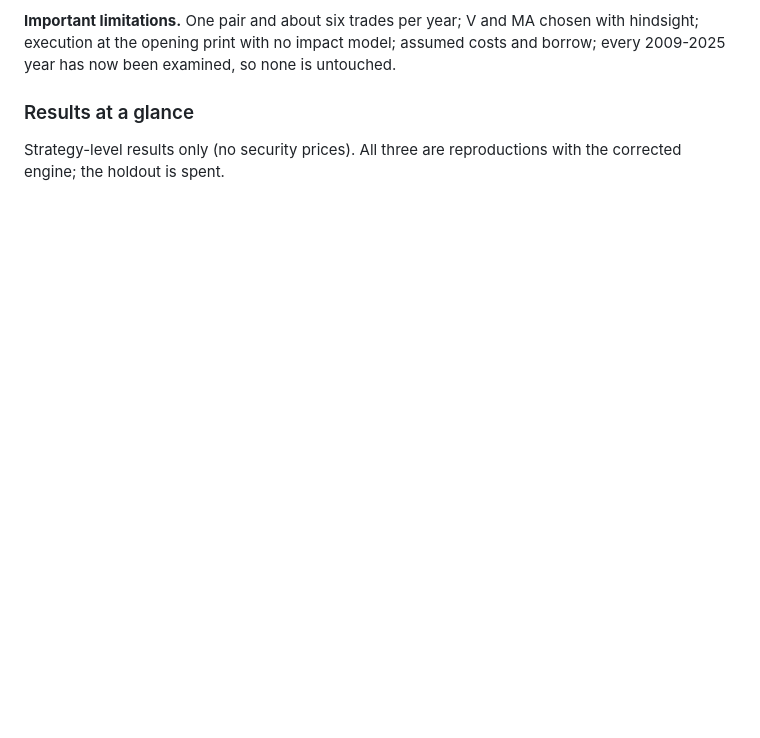
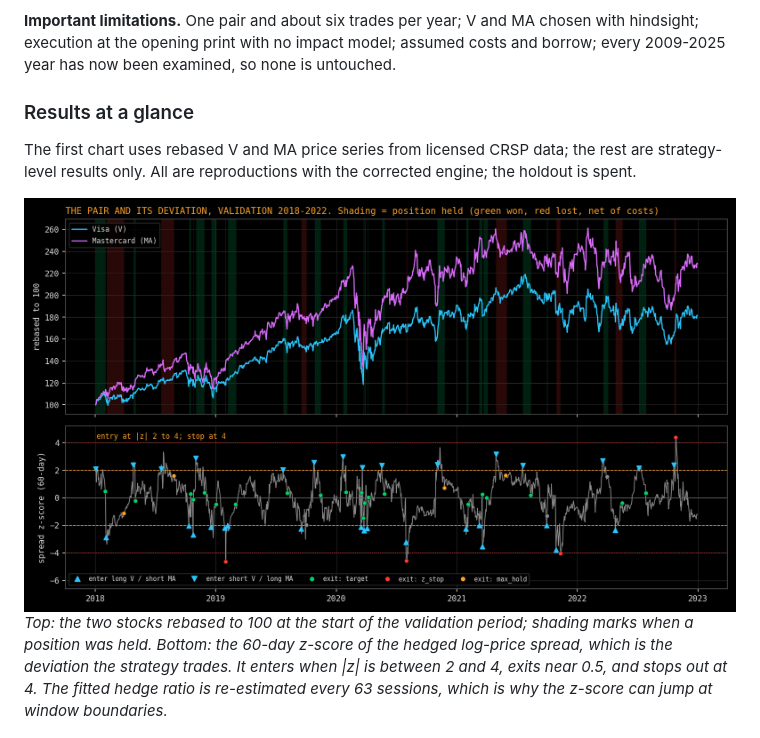
Before and after one commit to yasinlatif22-cpu/vma-pairs, a Markdown page: README.md, the part around the change. GitHub-like rendering; pictures changed too: docs/img/pair_deviation.png (added); blank space fills up the shorter version.

Commit message:
Add pair-and-deviation figure to README

```diff
--- a/README.md
+++ b/README.md
@@ -21,7 +21,13 @@ execution timing, costs, borrow and dividends?
 print with no impact model; assumed costs and borrow; every 2009-2025 year has now been examined, so none is untouched.
 
 ### Results at a glance
-Strategy-level results only (no security prices). All three are reproductions with the corrected engine; the holdout is spent.
+The first chart uses rebased V and MA price series from licensed CRSP data; the rest are strategy-level results only. All are reproductions with the corrected engine; the holdout is spent.
+
+![Visa and Mastercard rebased, with the spread z-score and trades](docs/img/pair_deviation.png)
+*Top: the two stocks rebased to 100 at the start of the validation period; shading marks when a position was held. Bottom: the
+60-day z-score of the hedged log-price spread, which is the deviation the strategy trades. It enters when |z| is between 2 and
+4, exits near 0.5, and stops out at 4. The fitted hedge ratio is re-estimated every 63 sessions, which is why the z-score
+can jump at window boundaries.*
 
 ![Equity versus T-bills and drawdown](docs/img/equity_drawdown.png)
 *Total-equity return (cash earns nothing in the strategy's account) against T-bills on the same $1M. The strategy's lead comes
```
Also changed, not shown: 1 other file.
